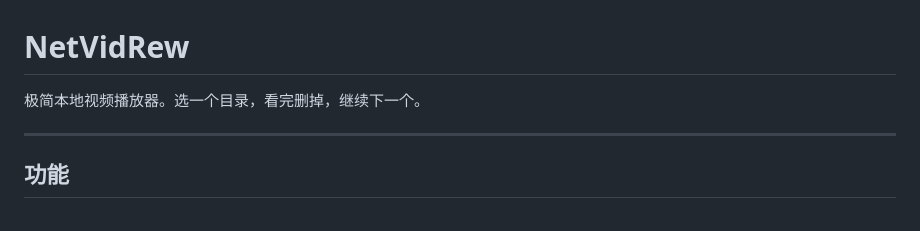
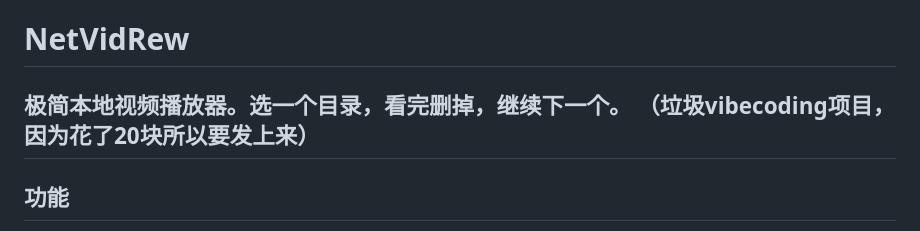
Before and after one commit to chaohsvan/NetVidRew, a Markdown page: README.md, the part around the change. GitHub-like rendering.

Commit message:
Update README with project description and note

```diff
--- a/README.md
+++ b/README.md
@@ -1,7 +1,7 @@
 # NetVidRew
 
 极简本地视频播放器。选一个目录，看完删掉，继续下一个。
-
+（垃圾vibecoding项目，因为花了20块所以要发上来）
 ---
 
 ## 功能
```
